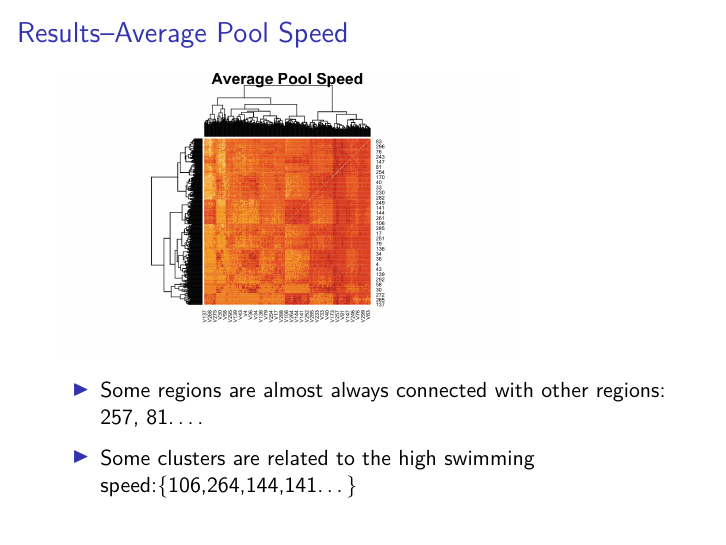
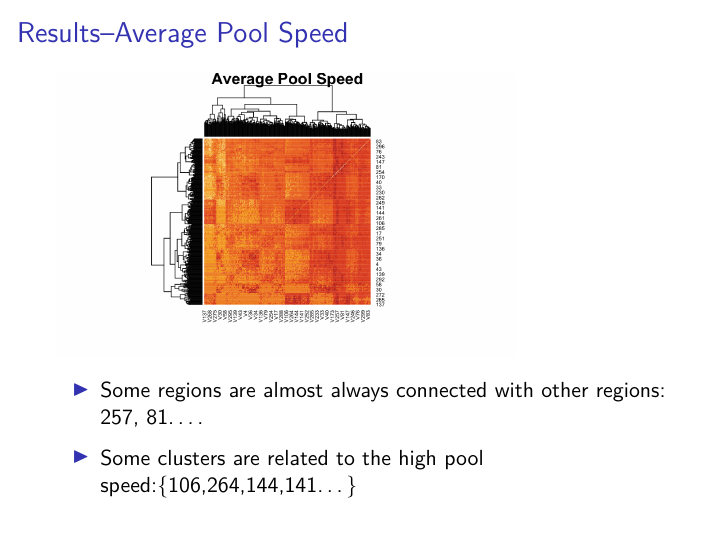
Before and after one commit to hungf8342/connectomics_team3, an R Markdown document (Connectomics Presentation.Rmd): page 14 of 15. Rendered offline with R 4.5, knitr and Pandoc, then LaTeX, with nearby package versions.

Commit message:
update result

```diff
--- a/Connectomics Presentation.Rmd
+++ b/Connectomics Presentation.Rmd
@@ -77,7 +77,7 @@ knitr::include_graphics("Frances/plots/avg_pool_speed.png")
 
 - Some regions are almost always connected with other regions: 257, 81....
 
-- Some clusters are related to the high swimming speed:{106,264,144,141...}
+- Some clusters are related to the high pool speed:{106,264,144,141...}
 
 ## Conclusion & Discussion
 
```
